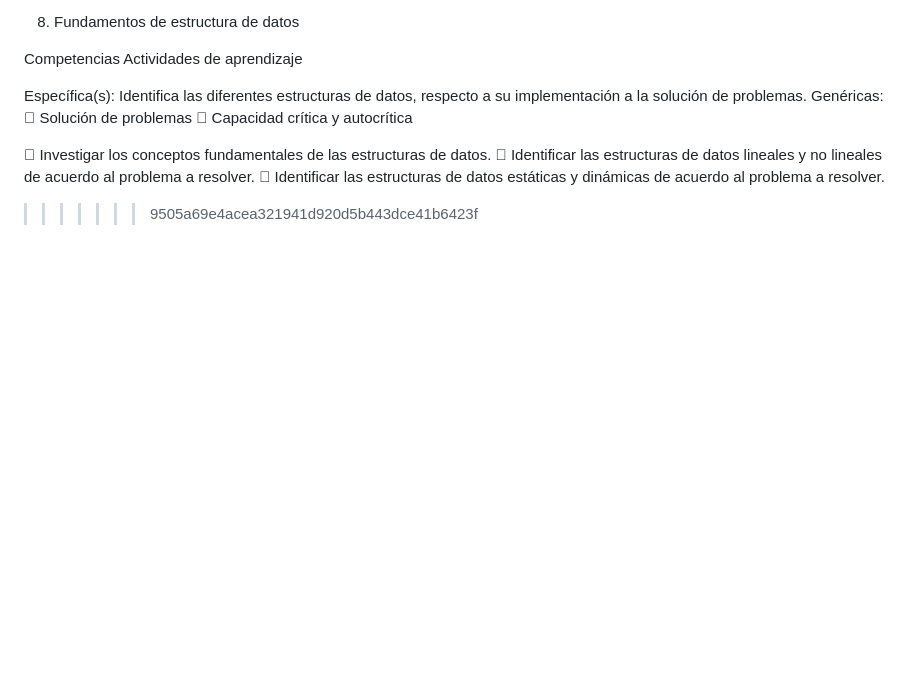
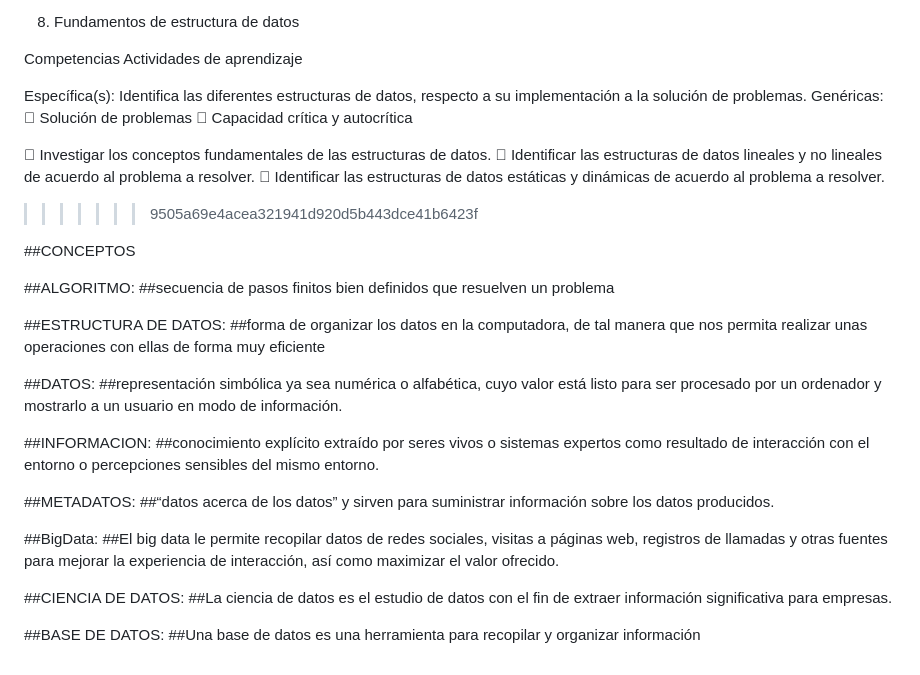
Before and after one commit to emmanuelesp14/ESTRUC, a Markdown page: README.md, the part around the change. Rendered like a GitHub page; blank space fills up the shorter version.

```diff
--- a/README.md
+++ b/README.md
@@ -149,3 +149,30 @@ lineales de acuerdo al problema a resolver.
  Identificar las estructuras de datos estáticas y
 dinámicas de acuerdo al problema a resolver.
 >>>>>>> 9505a69e4acea321941d920d5b443dce41b6423f
+>>>>>>>
+>>>>>>>
+ ##CONCEPTOS
+
+##ALGORITMO:
+##secuencia de pasos finitos bien definidos que resuelven un problema
+
+##ESTRUCTURA DE DATOS:
+##forma de organizar los datos en la computadora, de tal manera que nos permita realizar unas operaciones con ellas de forma muy eficiente
+
+##DATOS:
+##representación simbólica ya sea numérica o alfabética, cuyo valor está listo para ser procesado por un ordenador y mostrarlo a un usuario en modo de información.
+
+##INFORMACION:
+##conocimiento explícito extraído por seres vivos o sistemas expertos como resultado de interacción con el entorno o percepciones sensibles del mismo entorno.
+
+##METADATOS:
+##“datos acerca de los datos” y sirven para suministrar información sobre los datos producidos.
+
+##BigData:
+##El big data le permite recopilar datos de redes sociales, visitas a páginas web, registros de llamadas y otras fuentes para mejorar la experiencia de interacción, así como maximizar el valor ofrecido.
+
+##CIENCIA DE DATOS:
+##La ciencia de datos es el estudio de datos con el fin de extraer información significativa para empresas.
+
+##BASE DE DATOS:
+##Una base de datos es una herramienta para recopilar y organizar información
```
